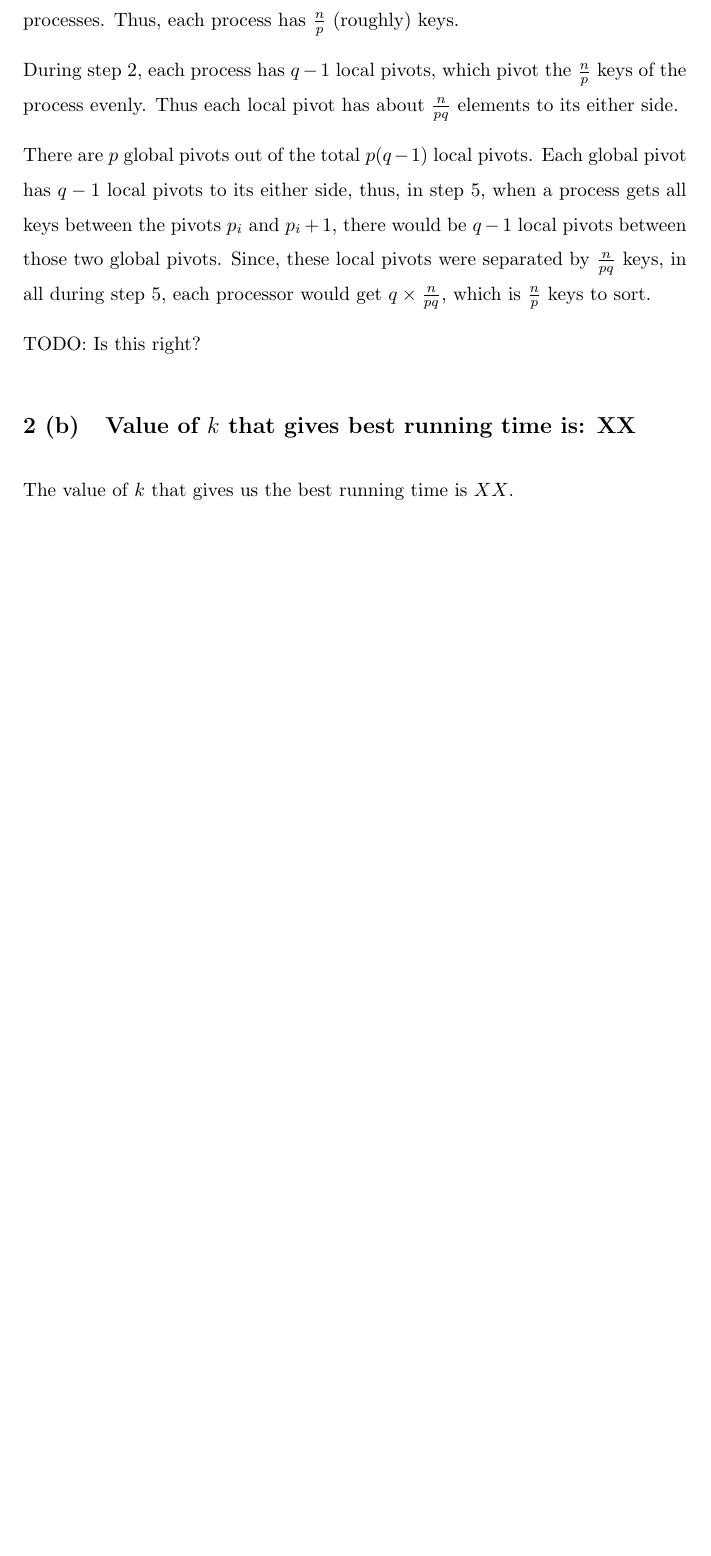
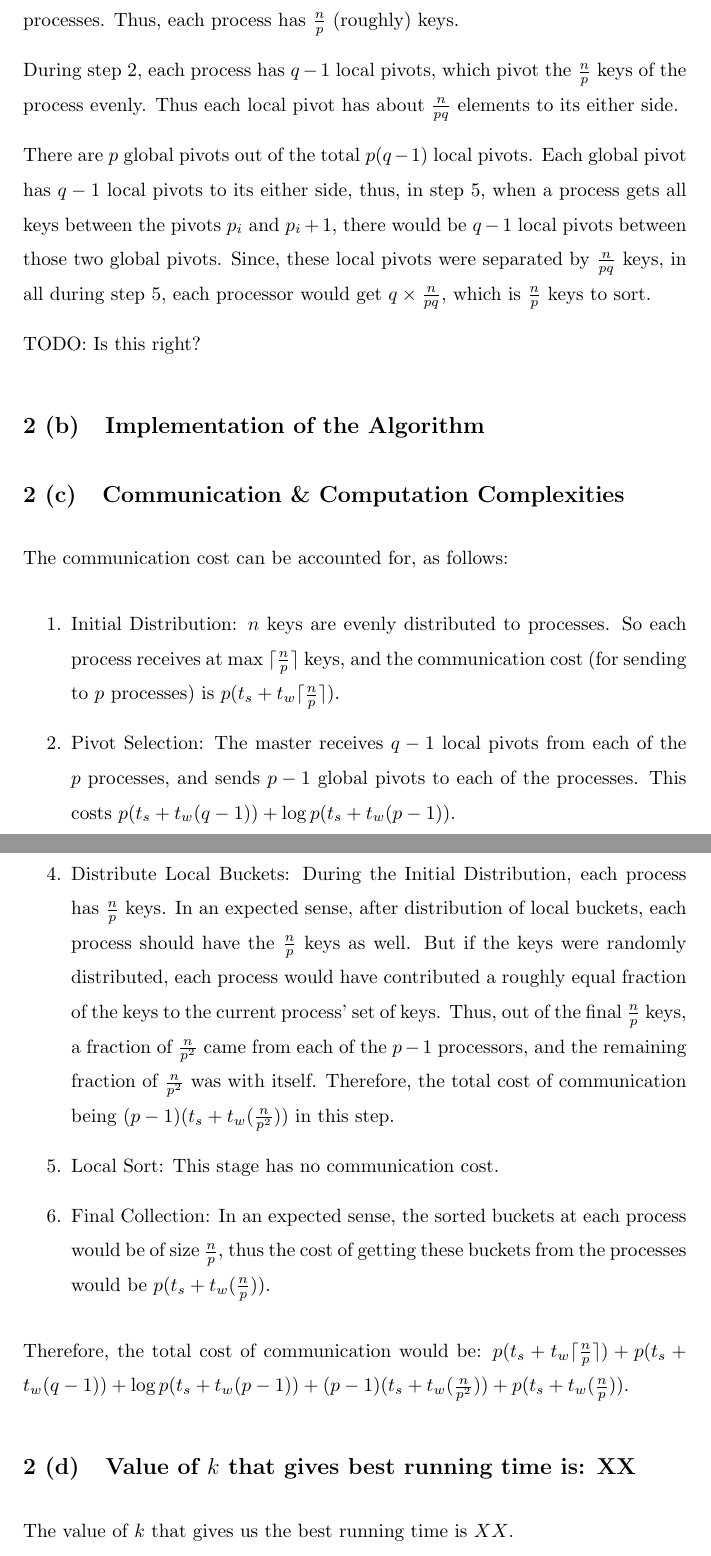
Before and after one commit to reddragon/cse613, a LaTeX problem sheet (hw3/hw3.tex): part of page 4 of 4 before the commit and two parts of pages 4 and 5 of 5 after it, the two joined at a grey line, cut so that both start at the same text, the shorter picture padded with empty space. Compiled offline with pdfLaTeX.

Commit message:
Communication Complexity

```diff
--- a/hw3/hw3.tex
+++ b/hw3/hw3.tex
@@ -115,6 +115,33 @@ $q \times \frac{n}{pq}$, which is $\frac{n}{p}$ keys to sort.
 
 TODO: Is this right?
 
+\subsection{Implementation of the Algorithm}
+
+\subsection{Communication \& Computation Complexities}
+The communication cost can be accounted for, as follows:
+\begin{enumerate}
+\item Initial Distribution: $n$ keys are evenly distributed to processes. So each process
+receives at max $\lceil\frac{n}{p}\rceil$ keys, and the communication cost (for sending to $p$ processes) is
+$p(t_s + t_w\lceil\frac{n}{p}\rceil)$.
+\item Pivot Selection: The master receives $q-1$ local pivots from each of the $p$ processes,
+and sends $p-1$ global pivots to each of the processes. This costs $p(t_s + t_w(q-1)) +
+\log{p}(t_s + t_w(p-1))$.
+\item Local Bucketing: This stage has no communication cost.
+\item Distribute Local Buckets: During the Initial Distribution, each process has $\frac{n}{p}$
+keys. In an expected sense, after distribution of local buckets, each process should have
+the $\frac{n}{p}$ keys as well. But if the keys were randomly distributed, each process would have
+contributed a roughly equal fraction of the keys to the current process' set of keys. Thus, out of
+the final $\frac{n}{p}$ keys, a fraction of $\frac{n}{p^2}$ came from each of the $p-1$ processors,
+and the remaining fraction of $\frac{n}{p^2}$ was with itself. Therefore, the total cost of
+communication being $(p-1)(t_s + t_w(\frac{n}{p^2}))$ in this step.
+\item Local Sort: This stage has no communication cost.
+\item Final Collection: In an expected sense, the sorted buckets at each process would be of size
+$\frac{n}{p}$, thus the cost of getting these buckets from the processes would be
+$p(t_s + t_w(\frac{n}{p}))$.
+\end{enumerate}
+Therefore, the total cost of communication would be: $p(t_s + t_w\lceil\frac{n}{p}\rceil) + p(t_s + t_w(q-1)) +
+\log{p}(t_s + t_w(p-1)) + (p-1)(t_s + t_w(\frac{n}{p^2})) + p(t_s + t_w(\frac{n}{p}))$.
+
 \subsection{Value of $k$ that gives best running time is: XX}
 
 The value of $k$ that gives us the best running time is $XX$.
```
